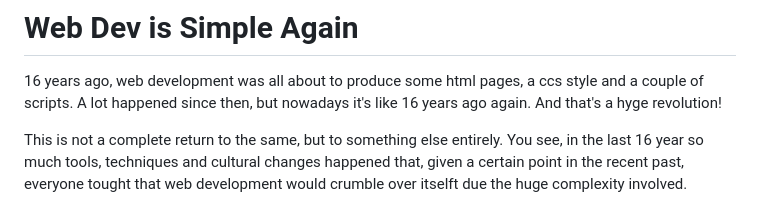
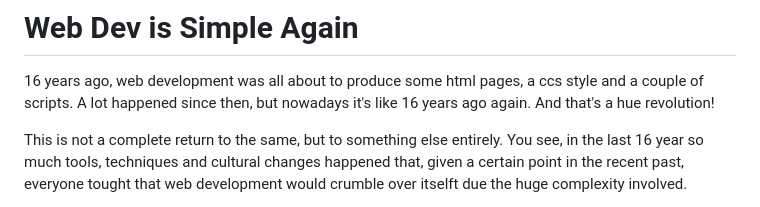
Before and after one commit to sombriks/sombriks-hq, a Markdown page: src/blog/0100-web-dev-is-simple-again.md, the part around the change. GitHub-like rendering.

Commit message:
fix typo

```diff
--- a/src/blog/0100-web-dev-is-simple-again.md
+++ b/src/blog/0100-web-dev-is-simple-again.md
@@ -15,7 +15,7 @@ draft: false
 
 16 years ago, web development was all about to produce some html pages, a ccs
 style and a couple of scripts. A lot happened since then, but nowadays it's like
-16 years ago again. And that's a hyge revolution!
+16 years ago again. And that's a hue revolution!
 
 This is not a complete return to the same, but to something else entirely. You
 see, in the last 16 year so much tools, techniques and cultural changes
```
